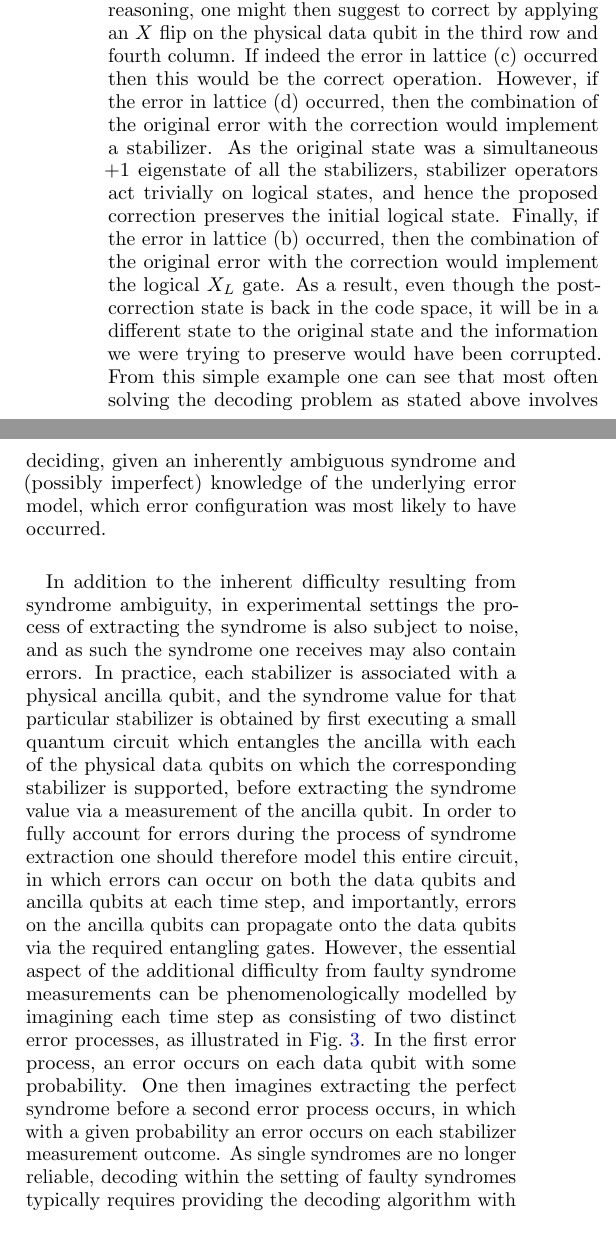
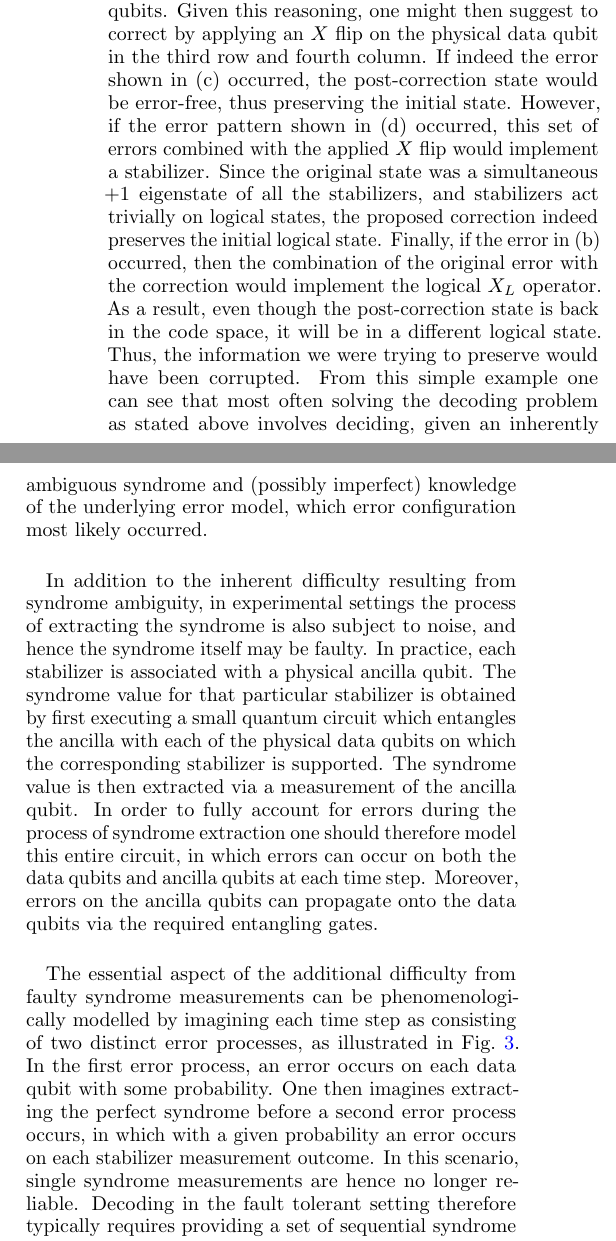
Before and after one commit to R-Sweke/DeepQ-Decoding, a LaTeX paper (manuscript/dq_decoding.tex): two parts of the columns of page 3 of 11, joined at a grey line, cut so that both start at the same text. Compiled offline with pdfLaTeX.

Commit message:
revisions in sec III

```diff
--- a/manuscript/dq_decoding.tex
+++ b/manuscript/dq_decoding.tex
@@ -171,23 +171,29 @@
 
 	\noindent Before proceeding to discuss more subtle and technical versions of the decoding problem, let's examine why even the above problem is indeed potentially difficult.
 	The most important observation is that the map from error configurations to syndromes is many-to-one, i.e. many different sets of errors can lead to the same syndrome.
-	As an example, consider the error configurations illustrated in lattices (b), (c) and (d) of Fig.~\ref{f:surface_code_examples}, all of which lead to the same syndrome.
-	If the probability of an error on a single physical data qubit is low, given such a syndrome one might reasonably assume that the error in lattice (c) occurred, as one error on a single qubit is a more likely event than errors on multiple qubits.
+	As an example, consider the error configurations illustrated in Fig.~\ref{f:surface_code_examples}~(b-d), all of which lead to the same syndrome.
+	If the probability of an error on a single physical data qubit is low, given such a syndrome one might reasonably assume that the error shown in (c) occurred, as one error on a single qubit is a more likely event than errors on multiple qubits.
 	Given this reasoning, one might then suggest to correct by applying an $X$ flip on the physical data qubit in the third row and fourth column.
-	If indeed the error in lattice (c) occurred then this would be the correct operation.
-	However, if the error in lattice (d) occurred, then the combination of the original error with the correction would implement a stabilizer.
-	As the original state was a simultaneous $+1$ eigenstate of all the stabilizers, stabilizer operators act trivially on logical states, and hence the proposed correction preserves the initial logical state.
-	Finally, if the error in lattice (b) occurred, then the combination of the original error with the correction would implement the logical $X_L$ gate.
-	As a result, even though the post-correction state is back in the code space, it will be in a different state to the original state and the information we were trying to preserve would have been corrupted.
-	From this simple example one can see that most often solving the decoding problem as stated above involves deciding, given an inherently ambiguous syndrome and (possibly imperfect) knowledge of the underlying error model, which error configuration was most likely to have occurred.
+	If indeed the error shown in (c) occurred, the post-correction state would be error-free, thus preserving the initial state.
+	However, if the error pattern shown in (d) occurred, this set of errors combined with the applied $X$ flip would implement a stabilizer.
+	Since the original state was a simultaneous $+1$ eigenstate of all the stabilizers, and stabilizers act trivially on logical states, the proposed correction indeed preserves the initial logical state.
+	Finally, if the error in (b) occurred, then the combination of the original error with the correction would implement the logical $X_L$ operator.
+	As a result, even though the post-correction state is back in the code space, it will be in a different logical state.
+	Thus, the information we were trying to preserve would have been corrupted.
+	From this simple example one can see that most often solving the decoding problem as stated above involves deciding, given an inherently ambiguous syndrome and (possibly imperfect) knowledge of the underlying error model, which error configuration most likely occurred.
 
-	In addition to the inherent difficulty resulting from syndrome ambiguity, in experimental settings the process of extracting the syndrome is also subject to noise, and as such the syndrome one receives may also contain errors.
-	In practice, each stabilizer is associated with a physical ancilla qubit, and the syndrome value for that particular stabilizer is obtained by first executing a small quantum circuit which entangles the ancilla with each of the physical data qubits on which the corresponding stabilizer is supported, before extracting the syndrome value via a measurement of the ancilla qubit.
-	In order to fully account for errors during the process of syndrome extraction one should therefore model this entire circuit, in which errors can occur on both the data qubits and ancilla qubits at each time step, and importantly, errors on the ancilla qubits can propagate onto the data qubits via the required entangling gates.
-	However, the essential aspect of the additional difficulty from faulty syndrome measurements can be phenomenologically modelled by imagining each time step as consisting of two distinct error processes, as illustrated in Fig.~\ref{f:decoding_problem}.
+	In addition to the inherent difficulty resulting from syndrome ambiguity, in experimental settings the process of extracting the syndrome is also subject to noise, and hence the syndrome itself may be faulty.
+	In practice, each stabilizer is associated with a physical ancilla qubit.
+	The syndrome value for that particular stabilizer is obtained by first executing a small quantum circuit which entangles the ancilla with each of the physical data qubits on which the corresponding stabilizer is supported.
+	The syndrome value is then extracted via a measurement of the ancilla qubit.
+	In order to fully account for errors during the process of syndrome extraction one should therefore model this entire circuit, in which errors can occur on both the data qubits and ancilla qubits at each time step.
+	Moreover, errors on the ancilla qubits can propagate onto the data qubits via the required entangling gates.
+
+	The essential aspect of the additional difficulty from faulty syndrome measurements can be phenomenologically modelled by imagining each time step as consisting of two distinct error processes, as illustrated in Fig.~\ref{f:decoding_problem}.
 	In the first error process, an error occurs on each data qubit with some probability.
 	One then imagines extracting the perfect syndrome before a second error process occurs, in which with a given probability an error occurs on each stabilizer measurement outcome.
-	As single syndromes are no longer reliable, decoding within the setting of faulty syndromes typically requires providing the decoding algorithm with multiple sequential syndromes.
+	In this scenario, single syndrome measurements are hence no longer reliable.
+	Decoding in the fault tolerant setting therefore typically requires providing a set of sequential syndrome measurements.
 
 	Finally, in the context of surface code based fault tolerant quantum computing, all logical gates are implemented either via protocols which also involve an inherent decoding procedure or do not spread errors.
 	To be specific, it is sufficient for universal quantum computing to be able to implement both Clifford and $T$ gates.
```
Also changed, not shown: manuscript/dq_decoding.pdf, manuscript/dq_decoding.tex (6 more changed lines).
